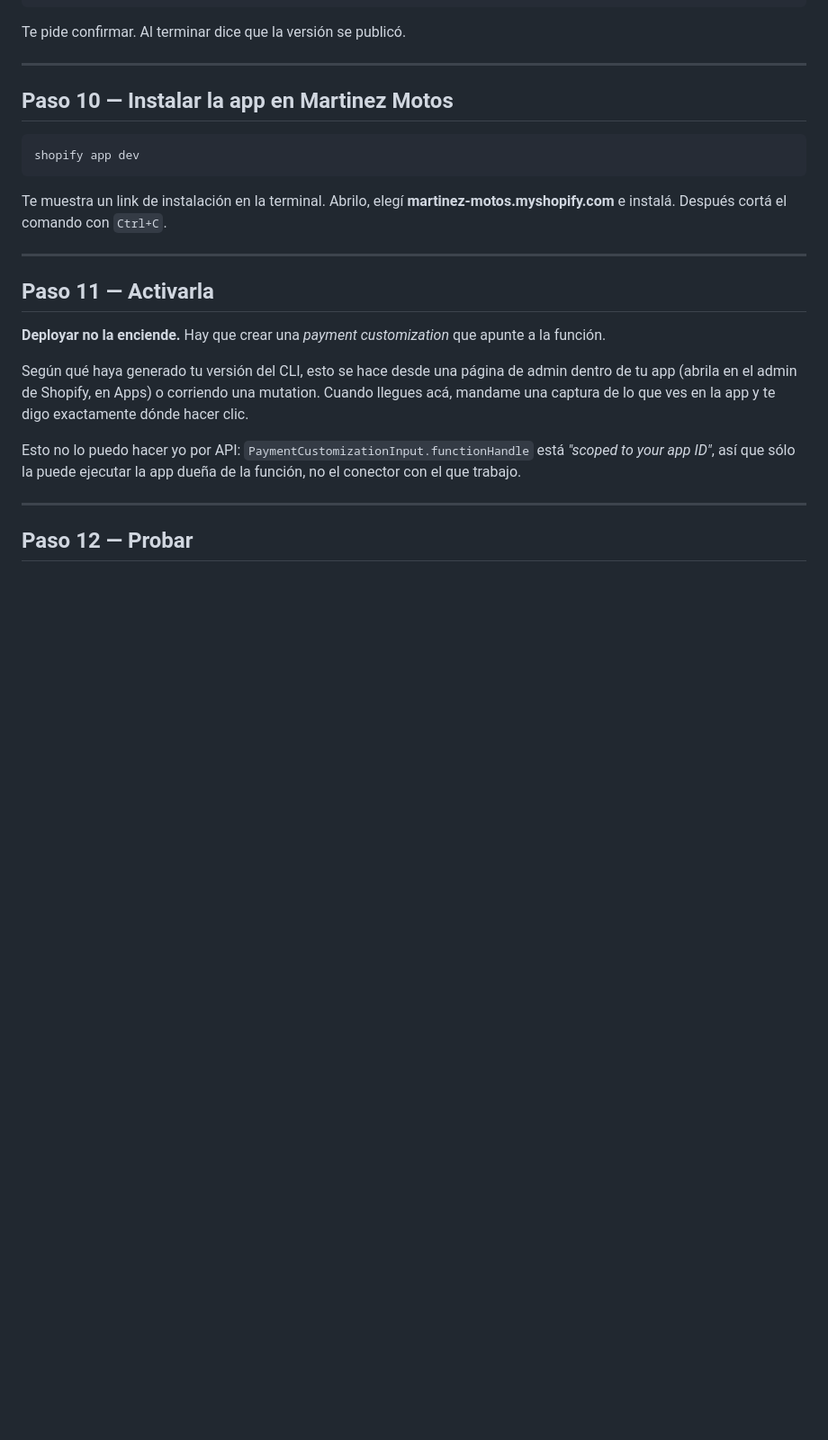
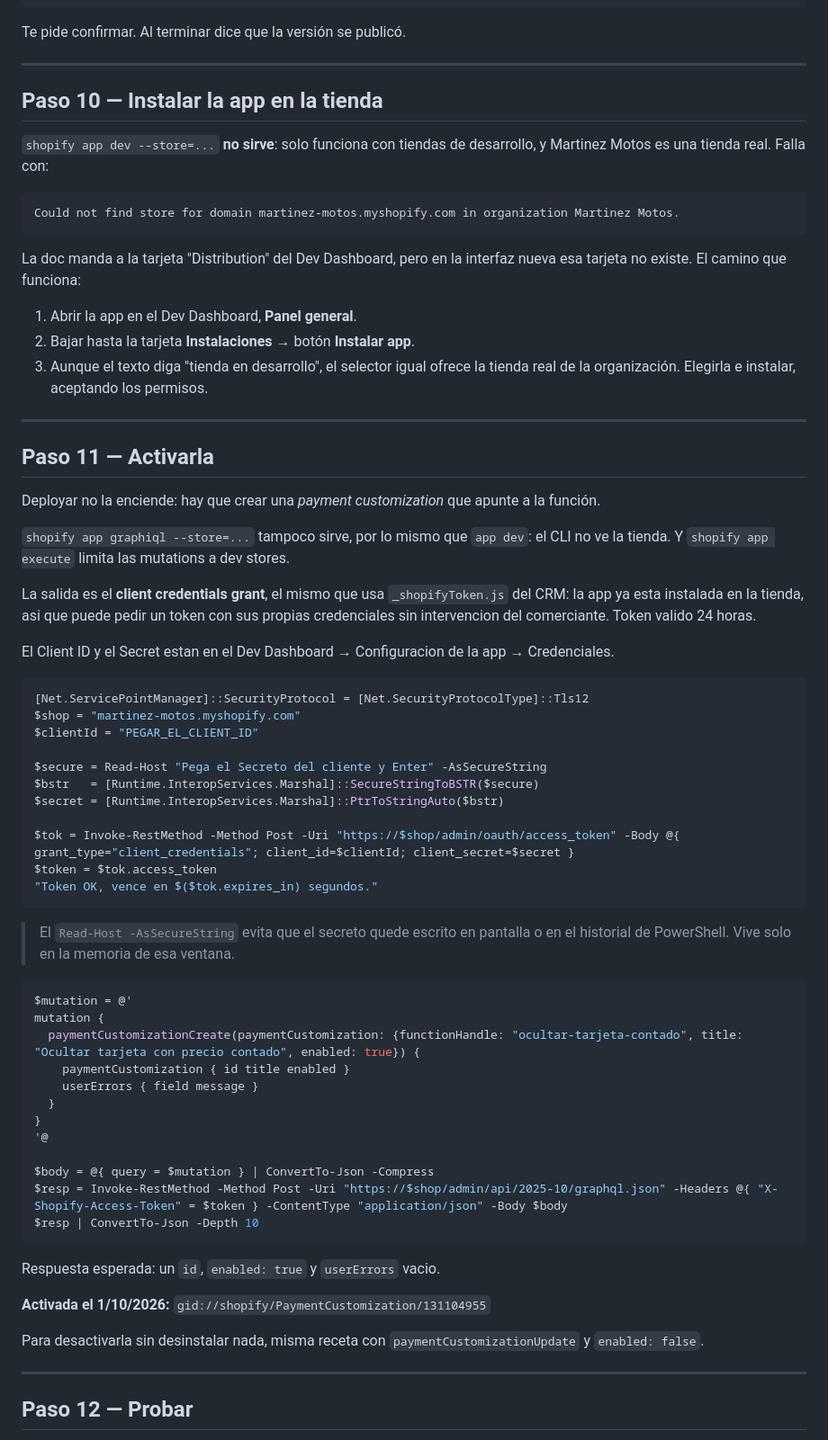
Before and after one commit to mateomartinezmv/ecommanager, a Markdown page: shopify-functions/DEPLOY.md, the part around the change. Shown at 90% size. Drawn GitHub-style; blank space fills up the shorter version.

Commit message:
Deploy: instalar y activar en una tienda real, no en dev store
Los pasos 10 y 11 describian un camino que no funciona fuera de una tienda de
desarrollo. shopify app dev y shopify app graphiql no ven una tienda real de
comercio aunque este en la misma organizacion, y app execute limita las
mutations a dev stores. La tarjeta "Distribution" que menciona la doc tampoco
existe en la interfaz nueva del Dev Dashboard.

Lo que si funciona: instalar desde la tarjeta Instalaciones del Panel general
(el selector ofrece la tienda real aunque el texto hable de desarrollo), y
activar con el client credentials grant, el mismo que ya usa _shopifyToken.js
del CRM. Queda anotado el id de la customization creada.

Co-Authored-By: Claude Opus 5 <noreply@anthropic.com>
Claude-Session: https://claude.ai/code/session_01Y5WiXGBbCbAtWqzjtBZ2jA

````diff
--- a/shopify-functions/DEPLOY.md
+++ b/shopify-functions/DEPLOY.md
@@ -190,30 +190,78 @@ Te pide confirmar. Al terminar dice que la versión se publicó.
 
 ---
 
-## Paso 10 — Instalar la app en Martinez Motos
+## Paso 10 — Instalar la app en la tienda
 
-```powershell
-shopify app dev
+`shopify app dev --store=...` **no sirve**: solo funciona con tiendas de
+desarrollo, y Martinez Motos es una tienda real. Falla con:
+
+```
+Could not find store for domain martinez-motos.myshopify.com in organization Martinez Motos.
 ```
 
-Te muestra un link de instalación en la terminal. Abrilo, elegí
-**martinez-motos.myshopify.com** e instalá. Después cortá el comando con `Ctrl+C`.
+La doc manda a la tarjeta "Distribution" del Dev Dashboard, pero en la interfaz
+nueva esa tarjeta no existe. El camino que funciona:
+
+1. Abrir la app en el Dev Dashboard, **Panel general**.
+2. Bajar hasta la tarjeta **Instalaciones** → botón **Instalar app**.
+3. Aunque el texto diga "tienda en desarrollo", el selector igual ofrece la
+   tienda real de la organización. Elegirla e instalar, aceptando los permisos.
 
 ---
 
 ## Paso 11 — Activarla
 
-**Deployar no la enciende.** Hay que crear una *payment customization* que apunte a
+Deployar no la enciende: hay que crear una *payment customization* que apunte a
 la función.
 
-Según qué haya generado tu versión del CLI, esto se hace desde una página de admin
-dentro de tu app (abrila en el admin de Shopify, en Apps) o corriendo una mutation.
-Cuando llegues acá, mandame una captura de lo que ves en la app y te digo
-exactamente dónde hacer clic.
+`shopify app graphiql --store=...` tampoco sirve, por lo mismo que `app dev`: el
+CLI no ve la tienda. Y `shopify app execute` limita las mutations a dev stores.
 
-Esto no lo puedo hacer yo por API: `PaymentCustomizationInput.functionHandle` está
-*"scoped to your app ID"*, así que sólo la puede ejecutar la app dueña de la
-función, no el conector con el que trabajo.
+La salida es el **client credentials grant**, el mismo que usa `_shopifyToken.js`
+del CRM: la app ya esta instalada en la tienda, asi que puede pedir un token con
+sus propias credenciales sin intervencion del comerciante. Token valido 24 horas.
+
+El Client ID y el Secret estan en el Dev Dashboard → Configuracion de la app →
+Credenciales.
+
+```powershell
+[Net.ServicePointManager]::SecurityProtocol = [Net.SecurityProtocolType]::Tls12
+$shop = "martinez-motos.myshopify.com"
+$clientId = "PEGAR_EL_CLIENT_ID"
+
+$secure = Read-Host "Pega el Secreto del cliente y Enter" -AsSecureString
+$bstr   = [Runtime.InteropServices.Marshal]::SecureStringToBSTR($secure)
+$secret = [Runtime.InteropServices.Marshal]::PtrToStringAuto($bstr)
+
+$tok = Invoke-RestMethod -Method Post -Uri "https://$shop/admin/oauth/access_token" -Body @{ grant_type="client_credentials"; client_id=$clientId; client_secret=$secret }
+$token = $tok.access_token
+"Token OK, vence en $($tok.expires_in) segundos."
+```
+
+> El `Read-Host -AsSecureString` evita que el secreto quede escrito en pantalla o
+> en el historial de PowerShell. Vive solo en la memoria de esa ventana.
+
+```powershell
+$mutation = @'
+mutation {
+  paymentCustomizationCreate(paymentCustomization: {functionHandle: "ocultar-tarjeta-contado", title: "Ocultar tarjeta con precio contado", enabled: true}) {
+    paymentCustomization { id title enabled }
+    userErrors { field message }
+  }
+}
+'@
+
+$body = @{ query = $mutation } | ConvertTo-Json -Compress
+$resp = Invoke-RestMethod -Method Post -Uri "https://$shop/admin/api/2025-10/graphql.json" -Headers @{ "X-Shopify-Access-Token" = $token } -ContentType "application/json" -Body $body
+$resp | ConvertTo-Json -Depth 10
+```
+
+Respuesta esperada: un `id`, `enabled: true` y `userErrors` vacio.
+
+**Activada el 1/10/2026:** `gid://shopify/PaymentCustomization/131104955`
+
+Para desactivarla sin desinstalar nada, misma receta con
+`paymentCustomizationUpdate` y `enabled: false`.
 
 ---
 
````
